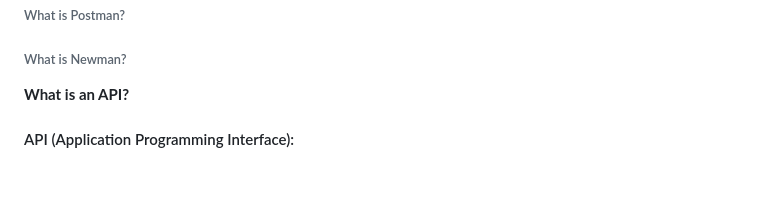
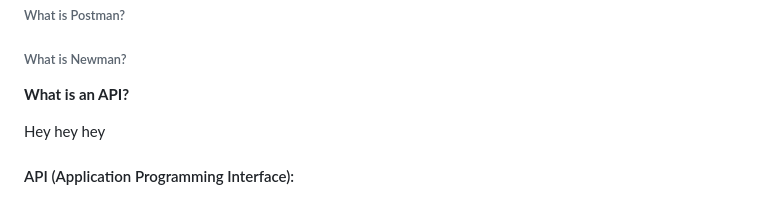
Before and after one commit to Iulia-Calota/API-Manual-Testing-Collection-Postman, a Markdown page: README.md, the part around the change. Rendered like a GitHub page; blank space fills up the shorter version.

```diff
--- a/README.md
+++ b/README.md
@@ -18,6 +18,9 @@ This project illustrates the knowledge I gained after completing both Manual and
 
 
 **What is an API?**
+
+
+Hey hey hey
 
 #### API (Application Programming Interface):
 - An API is a set of rules and definitions that allows two or more computer programs or components to communicate with each other.
```
